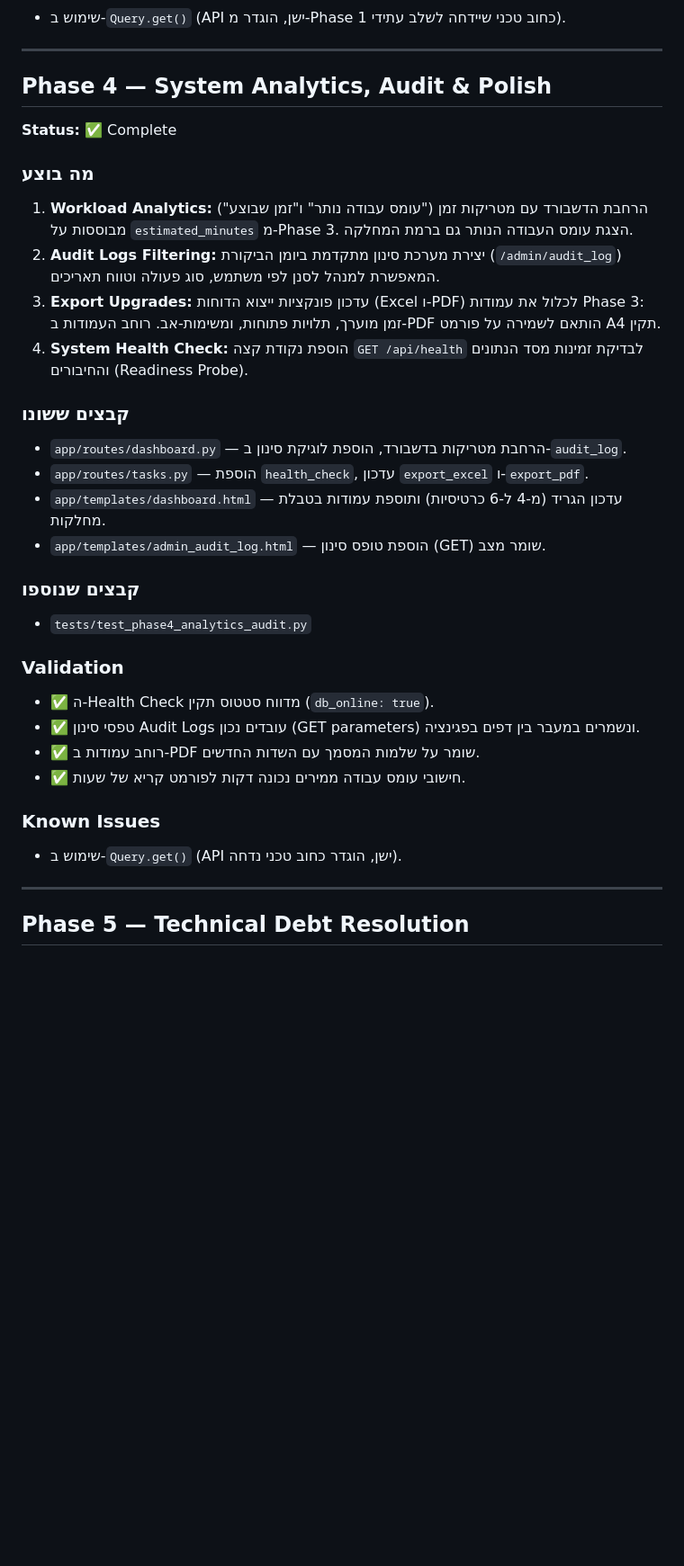
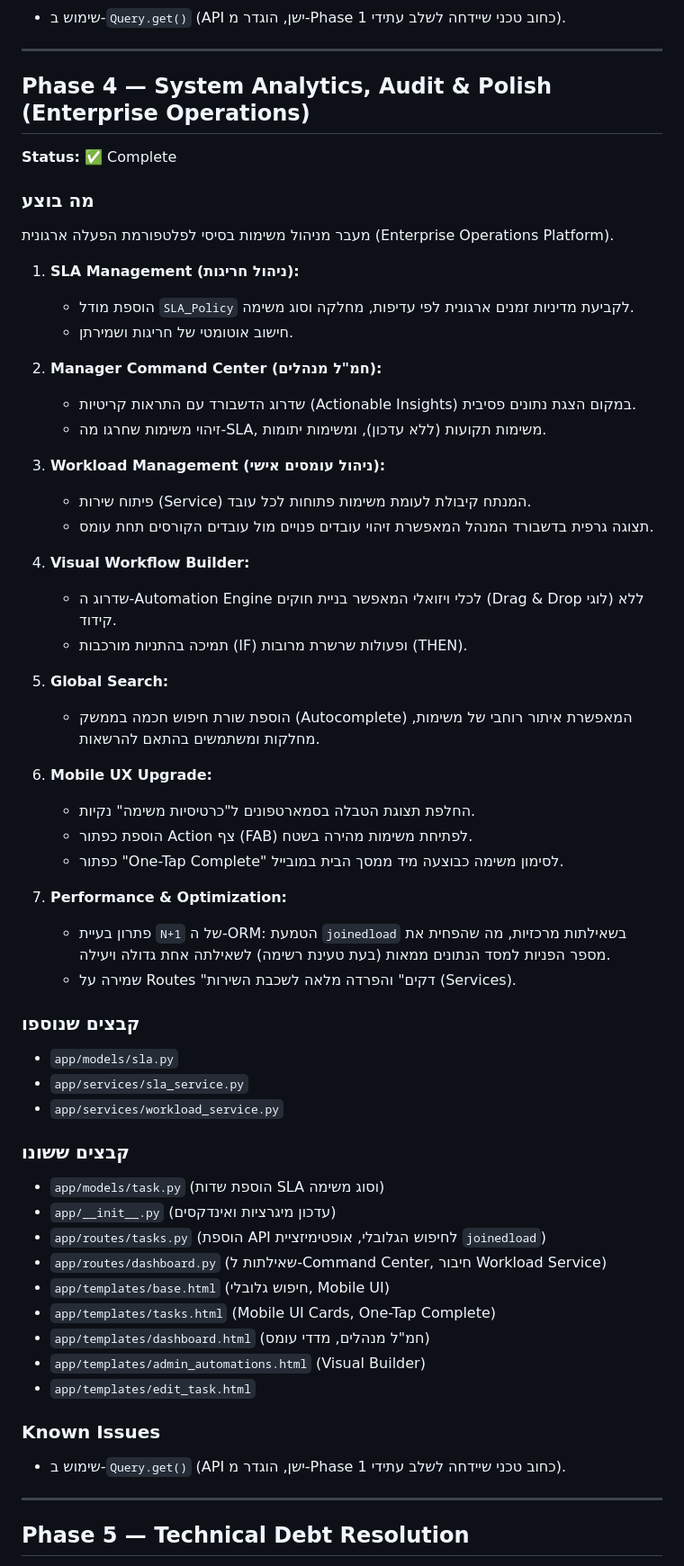
Before and after one commit to mv89-heb/task_manager, a Markdown page: DEVELOPMENT_PROGRESS.md, the part around the change. Shown at 90% size. Drawn GitHub-style; blank space fills up the shorter version.

```diff
--- a/DEVELOPMENT_PROGRESS.md
+++ b/DEVELOPMENT_PROGRESS.md
@@ -196,32 +196,59 @@ Allowlist-only בכל שכבה: `VALID_TRIGGERS`, `VALID_FIELDS`, `VALID_OPERATO
 
 ---
 
-## Phase 4 — System Analytics, Audit & Polish
+## Phase 4 — System Analytics, Audit & Polish (Enterprise Operations)
+
 **Status:** ✅ Complete
 
 ### מה בוצע
-1. **Workload Analytics:** הרחבת הדשבורד עם מטריקות זמן ("עומס עבודה נותר" ו"זמן שבוצע") מבוססות על `estimated_minutes` מ-Phase 3. הצגת עומס העבודה הנותר גם ברמת המחלקה.
-2. **Audit Logs Filtering:** יצירת מערכת סינון מתקדמת ביומן הביקורת (`/admin/audit_log`) המאפשרת למנהל לסנן לפי משתמש, סוג פעולה וטווח תאריכים.
-3. **Export Upgrades:** עדכון פונקציות ייצוא הדוחות (Excel ו-PDF) לכלול את עמודות Phase 3: זמן מוערך, תלויות פתוחות, ומשימות-אב. רוחב העמודות ב-PDF הותאם לשמירה על פורמט A4 תקין.
-4. **System Health Check:** הוספת נקודת קצה `GET /api/health` לבדיקת זמינות מסד הנתונים והחיבורים (Readiness Probe).
+מעבר מניהול משימות בסיסי לפלטפורמת הפעלה ארגונית (Enterprise Operations Platform).
+
+1. **SLA Management (ניהול חריגות):**
+   - הוספת מודל `SLA_Policy` לקביעת מדיניות זמנים ארגונית לפי עדיפות, מחלקה וסוג משימה.
+   - חישוב אוטומטי של חריגות ושמירתן.
+
+2. **Manager Command Center (חמ"ל מנהלים):**
+   - שדרוג הדשבורד עם התראות קריטיות (Actionable Insights) במקום הצגת נתונים פסיבית.
+   - זיהוי משימות שחרגו מה-SLA, משימות תקועות (ללא עדכון), ומשימות יתומות.
+
+3. **Workload Management (ניהול עומסים אישי):**
+   - פיתוח שירות (Service) המנתח קיבולת לעומת משימות פתוחות לכל עובד.
+   - תצוגה גרפית בדשבורד המנהל המאפשרת זיהוי עובדים פנויים מול עובדים הקורסים תחת עומס.
+
+4. **Visual Workflow Builder:**
+   - שדרוג ה-Automation Engine לכלי ויזואלי המאפשר בניית חוקים (Drag & Drop לוגי) ללא קידוד.
+   - תמיכה בהתניות מורכבות (IF) ופעולות שרשרת מרובות (THEN).
+
+5. **Global Search:**
+   - הוספת שורת חיפוש חכמה בממשק (Autocomplete) המאפשרת איתור רוחבי של משימות, מחלקות ומשתמשים בהתאם להרשאות.
+
+6. **Mobile UX Upgrade:**
+   - החלפת תצוגת הטבלה בסמארטפונים ל"כרטיסיות משימה" נקיות.
+   - הוספת כפתור Action צף (FAB) לפתיחת משימות מהירה בשטח.
+   - כפתור "One-Tap Complete" לסימון משימה כבוצעה מיד ממסך הבית במובייל.
+
+7. **Performance & Optimization:**
+   - פתרון בעיית `N+1` של ה-ORM: הטמעת `joinedload` בשאילתות מרכזיות, מה שהפחית את מספר הפניות למסד הנתונים ממאות (בעת טעינת רשימה) לשאילתה אחת גדולה ויעילה.
+   - שמירה על Routes "דקים" והפרדה מלאה לשכבת השירות (Services).
+
+### קבצים שנוספו
+- `app/models/sla.py`
+- `app/services/sla_service.py`
+- `app/services/workload_service.py`
 
 ### קבצים ששונו
-- `app/routes/dashboard.py` — הרחבת מטריקות בדשבורד, הוספת לוגיקת סינון ב-`audit_log`.
-- `app/routes/tasks.py` — הוספת `health_check`, עדכון `export_excel` ו-`export_pdf`.
-- `app/templates/dashboard.html` — עדכון הגריד (מ-4 ל-6 כרטיסיות) ותוספת עמודות בטבלת מחלקות.
-- `app/templates/admin_audit_log.html` — הוספת טופס סינון (GET) שומר מצב.
-
-### קבצים שנוספו
-- `tests/test_phase4_analytics_audit.py`
-
-### Validation
-- ✅ ה-Health Check מדווח סטטוס תקין (`db_online: true`).
-- ✅ טפסי סינון Audit Logs עובדים נכון (GET parameters) ונשמרים במעבר בין דפים בפגינציה.
-- ✅ רוחב עמודות ב-PDF שומר על שלמות המסמך עם השדות החדשים.
-- ✅ חישובי עומס עבודה ממירים נכונה דקות לפורמט קריא של שעות.
+- `app/models/task.py` (הוספת שדות SLA וסוג משימה)
+- `app/__init__.py` (עדכון מיגרציות ואינדקסים)
+- `app/routes/tasks.py` (הוספת API לחיפוש הגלובלי, אופטימיזציית `joinedload`)
+- `app/routes/dashboard.py` (שאילתות ל-Command Center, חיבור Workload Service)
+- `app/templates/base.html` (חיפוש גלובלי, Mobile UI)
+- `app/templates/tasks.html` (Mobile UI Cards, One-Tap Complete)
+- `app/templates/dashboard.html` (חמ"ל מנהלים, מדדי עומס)
+- `app/templates/admin_automations.html` (Visual Builder)
+- `app/templates/edit_task.html`
 
 ### Known Issues
-- שימוש ב-`Query.get()` (API ישן, הוגדר כחוב טכני נדחה).
+- שימוש ב-`Query.get()` (API ישן, הוגדר מ-Phase 1 כחוב טכני שיידחה לשלב עתידי).
 
 ---
 
```
